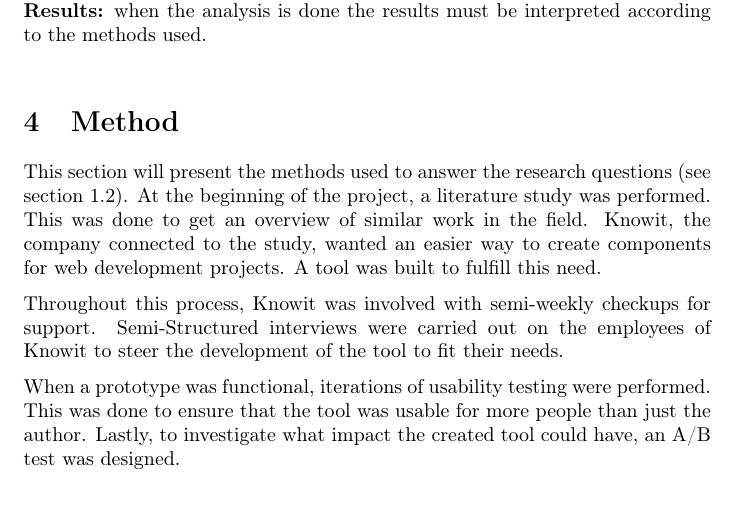
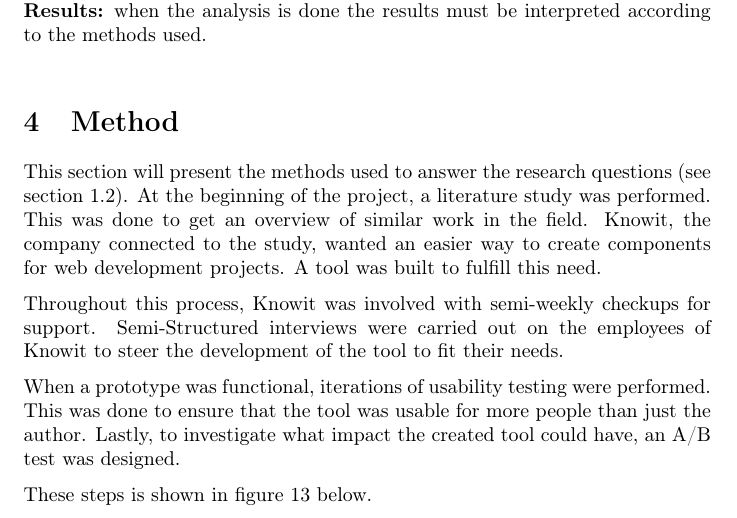
Before and after one commit to AlbinFrick/exjobbRapport, a LaTeX thesis (Main.tex, which reads sections/4-Method.tex): part of page 27 of 51, cut so that both start at the same text. Compiled offline with pdfLaTeX.

Commit message:
Small change in method. Adds a folder for reports sent in for review

```diff
--- a/sections/4-Method.tex
+++ b/sections/4-Method.tex
@@ -3,11 +3,14 @@
 % This system was thought of as a tool to be used in many different projects. Because of this the mark on accessibility was big. The developer should not be constrained on what framework or lack there of he or she is using. This should work on all platforms.
 % }
 
-This section will present the methods used to answer the research questions (see section \ref{sub:Objective}). At the beginning of the project, a literature study was performed. This was done to get an overview of similar work in the field. Knowit, the company connected to the study, wanted an easier way to create components for web development projects. A tool was built to fulfill this need.
+This section will present the methods used to answer the research questions (see section \ref{sub:Objective}).  At the beginning of the project, a literature study was performed. This was done to get an overview of similar work in the field. Knowit, the company connected to the study, wanted an easier way to create components for web development projects. A tool was built to fulfill this need.
+
 
 Throughout this process, Knowit was involved with semi-weekly checkups for support. Semi-Structured interviews were carried out on the employees of Knowit to steer the development of the tool to fit their needs.
 
 When a prototype was functional, iterations of usability testing were performed. This was done to ensure that the tool was usable for more people than just the author. Lastly, to investigate what impact the created tool could have, an A/B test was designed.
+
+These steps is shown in figure \ref{fig:projectFlowChart} below.
 
 
 \begin{figure}[H]
```
Also changed, not shown: 3 other files.
